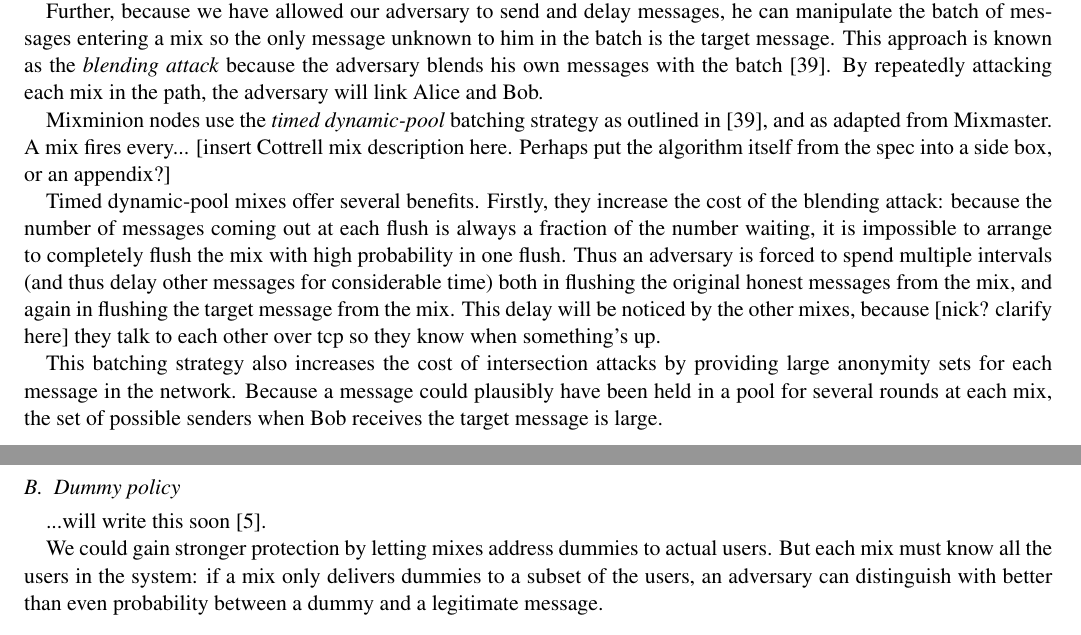
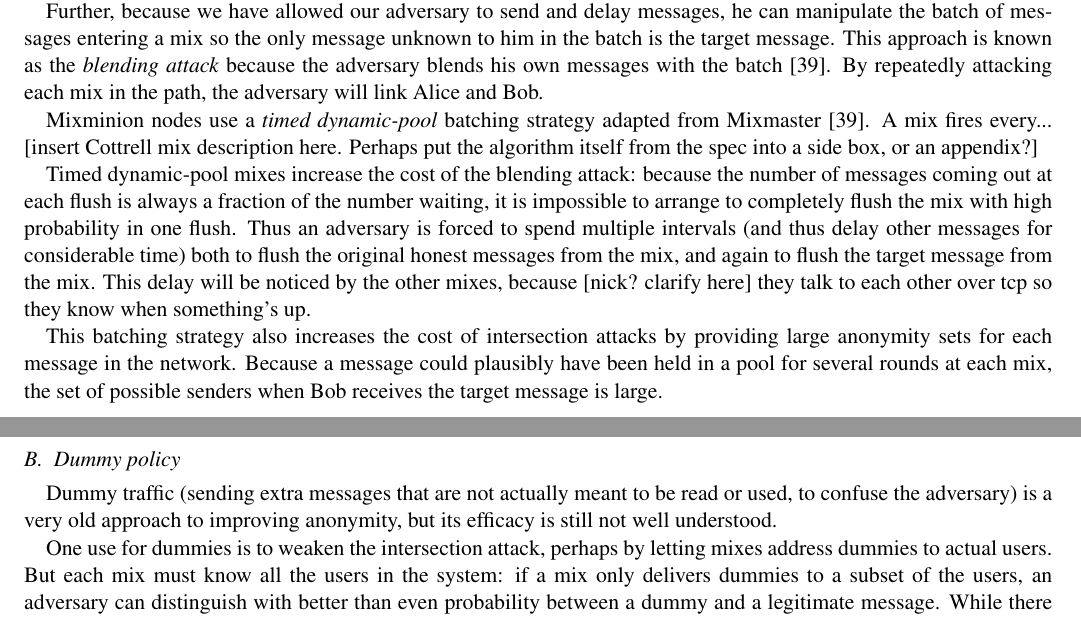
Before and after one commit to nmathewson/mixminion-doc, a LaTeX paper (minion-design.tex): two parts of pages 11 and 12 of 14, joined at a grey line, cut so that both start at the same text. Compiled offline with pdfLaTeX.

Commit message:
mixminion now does dummies.

```diff
--- a/minion-design.tex
+++ b/minion-design.tex
@@ -1272,18 +1272,18 @@ known as the \emph{blending attack} because the adversary blends his
 own messages with the batch \cite{batching-taxonomy}. By repeatedly
 attacking each mix in the path, the adversary will link Alice and Bob.
 
-Mixminion nodes use the \emph{timed dynamic-pool} batching strategy as
-outlined in \cite{batching-taxonomy}, and as adapted from Mixmaster. A
+Mixminion nodes use a \emph{timed dynamic-pool} batching strategy adapted
+from Mixmaster \cite{batching-taxonomy}. A
 mix fires every... [insert Cottrell mix description here. Perhaps put
 the algorithm itself from the spec into a side box, or an appendix?]
 
-Timed dynamic-pool mixes offer several benefits. Firstly, they increase
+Timed dynamic-pool mixes increase
 the cost of the blending attack: because the number of messages coming
 out at each flush is always a fraction of the number waiting, it is
 impossible to arrange to completely flush the mix with high probability
 in one flush. Thus an adversary is forced to spend multiple intervals
-(and thus delay other messages for considerable time) both in flushing
-the original honest messages from the mix, and again in flushing the
+(and thus delay other messages for considerable time) both to flush
+the original honest messages from the mix, and again to flush the
 target message from the mix. This delay will be noticed by the other
 mixes, because [nick? clarify here] they talk to each other over tcp so
 they know when something's up.
@@ -1296,12 +1296,12 @@ message is large.
 
 \subsection{Dummy policy}
 
-...will write this soon
-\cite{langos02}.
-
-We could gain stronger protection by letting mixes address dummies
-to actual users. But each mix must know all the users in the system:
-if a mix only delivers dummies to a subset of the users, an adversary
-can distinguish with better than even probability between a dummy and
-a legitimate message.
-
+Dummy traffic (sending extra messages that are not actually meant to
+be read or used, to confuse the adversary) is a very old approach to
+improving anonymity, but its efficacy is still not well understood.
+
+One use for dummies is to weaken the intersection attack, perhaps
+by letting mixes address dummies to actual users. But each mix must
+know all the users in the system: if a mix only delivers dummies to a
+subset of the users, an adversary can distinguish with better than even
+probability between a dummy and a legitimate message. While there is
```
Also changed, not shown: minion-design.tex (23 more changed lines).
